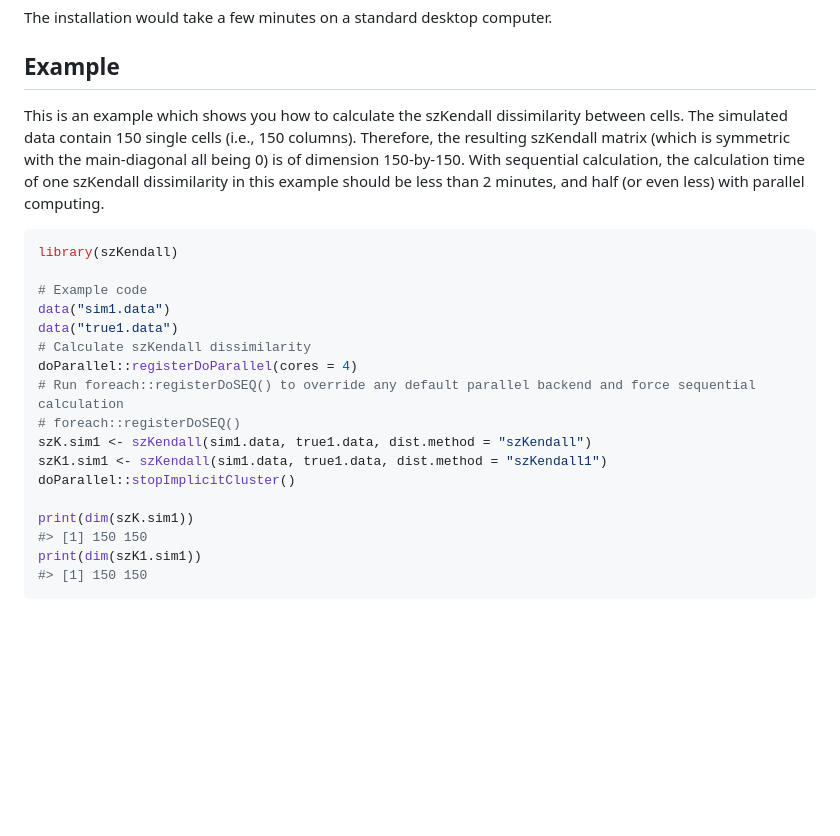
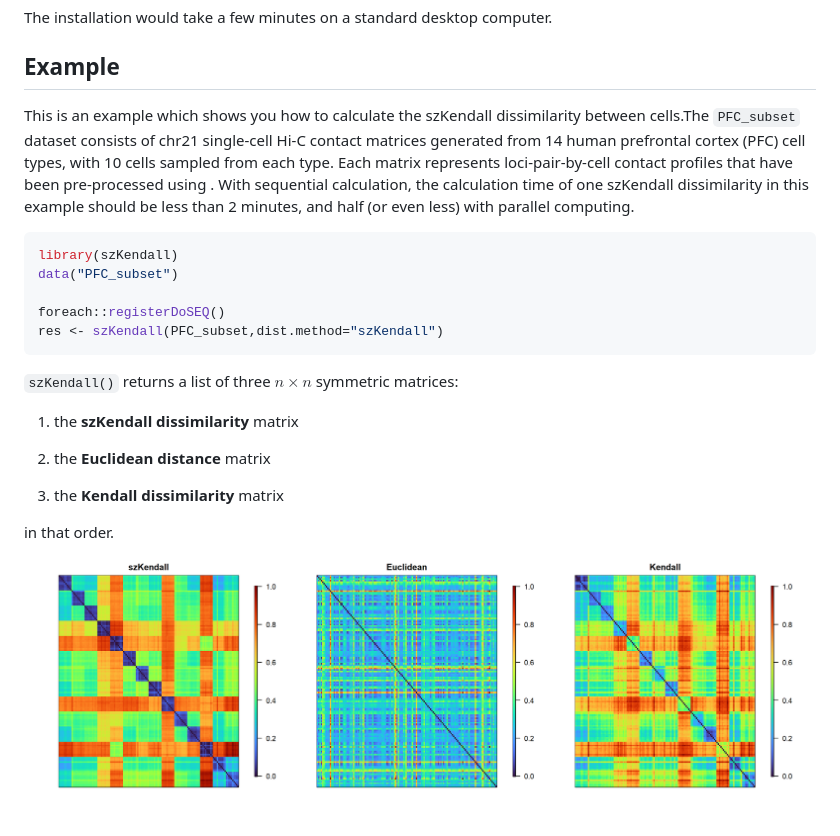
Before and after one commit to osu-stat-gen/szKendall, a Markdown page: README.md, the part around the change. Rendered like a GitHub page; pictures changed too: man/figures/README-unnamed-chunk-3-1.png (added); blank space fills up the shorter version.

Commit message:
Final version 1

````diff
--- a/README.md
+++ b/README.md
@@ -33,29 +33,30 @@ computer.
 ## Example
 
 This is an example which shows you how to calculate the szKendall
-dissimilarity between cells. The simulated data contain 150 single cells
-(i.e., 150 columns). Therefore, the resulting szKendall matrix (which is
-symmetric with the main-diagonal all being 0) is of dimension
-150-by-150. With sequential calculation, the calculation time of one
-szKendall dissimilarity in this example should be less than 2 minutes,
-and half (or even less) with parallel computing.
+dissimilarity between cells.The `PFC_subset` dataset consists of chr21
+single-cell Hi-C contact matrices generated from 14 human prefrontal
+cortex (PFC) cell types, with 10 cells sampled from each type. Each
+matrix represents loci-pair-by-cell contact profiles that have been
+pre-processed using . With sequential calculation, the calculation time
+of one szKendall dissimilarity in this example should be less than 2
+minutes, and half (or even less) with parallel computing.
 
 ``` r
 library(szKendall)
+data("PFC_subset")
 
-# Example code
-data("sim1.data")
-data("true1.data")
-# Calculate szKendall dissimilarity
-doParallel::registerDoParallel(cores = 4)
-# Run foreach::registerDoSEQ() to override any default parallel backend and force sequential calculation
-# foreach::registerDoSEQ()
-szK.sim1 <- szKendall(sim1.data, true1.data, dist.method = "szKendall")
-szK1.sim1 <- szKendall(sim1.data, true1.data, dist.method = "szKendall1")
-doParallel::stopImplicitCluster()
+foreach::registerDoSEQ()
+res <- szKendall(PFC_subset,dist.method="szKendall")
+```
 
-print(dim(szK.sim1))
-#> [1] 150 150
-print(dim(szK1.sim1))
-#> [1] 150 150
-```
+`szKendall()` returns a list of three $n \times n$ symmetric matrices:
+
+1.  the **szKendall dissimilarity** matrix
+
+2.  the **Euclidean distance** matrix
+
+3.  the **Kendall dissimilarity** matrix
+
+in that order.
+
+<img src="man/figures/README-unnamed-chunk-3-1.png" width="100%" />
````
Also changed, not shown: 3 other files.
